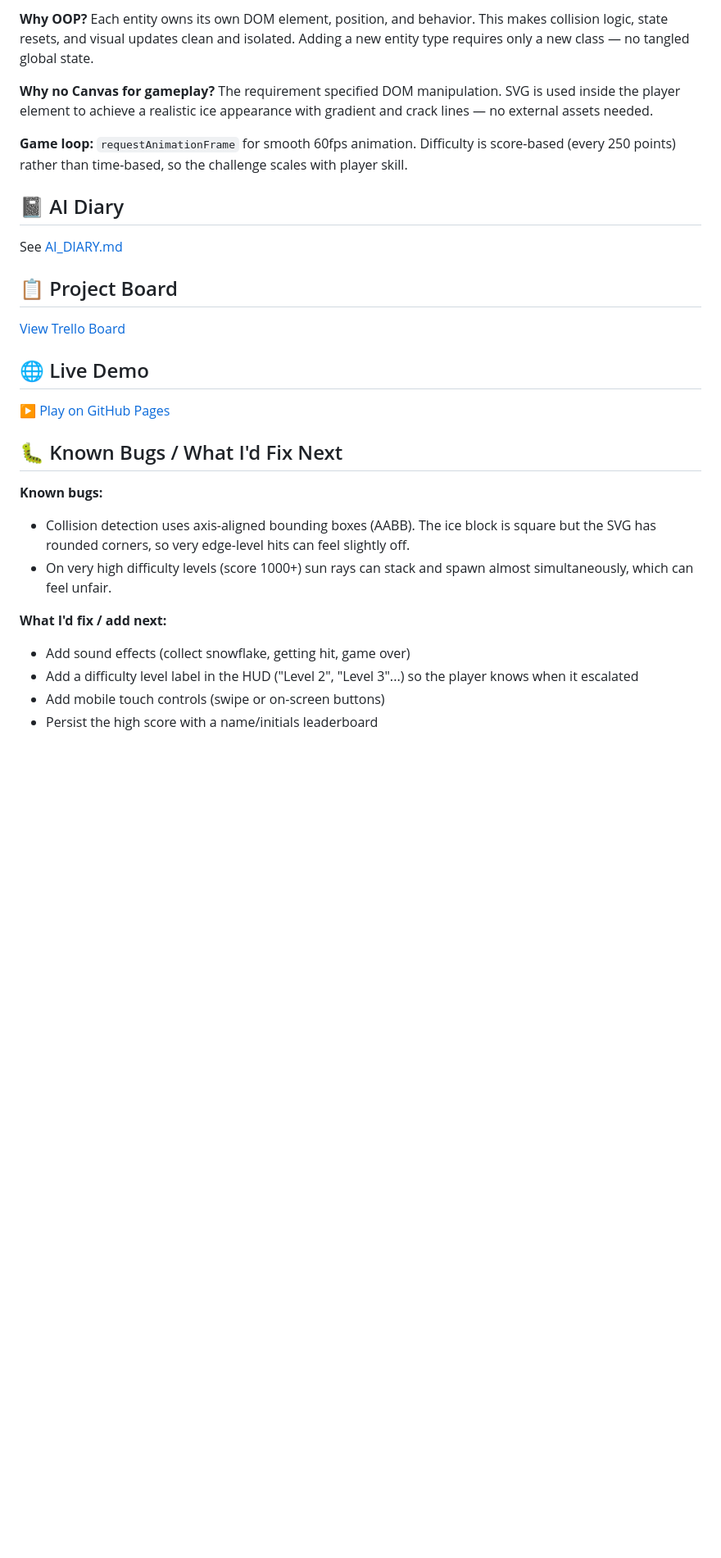
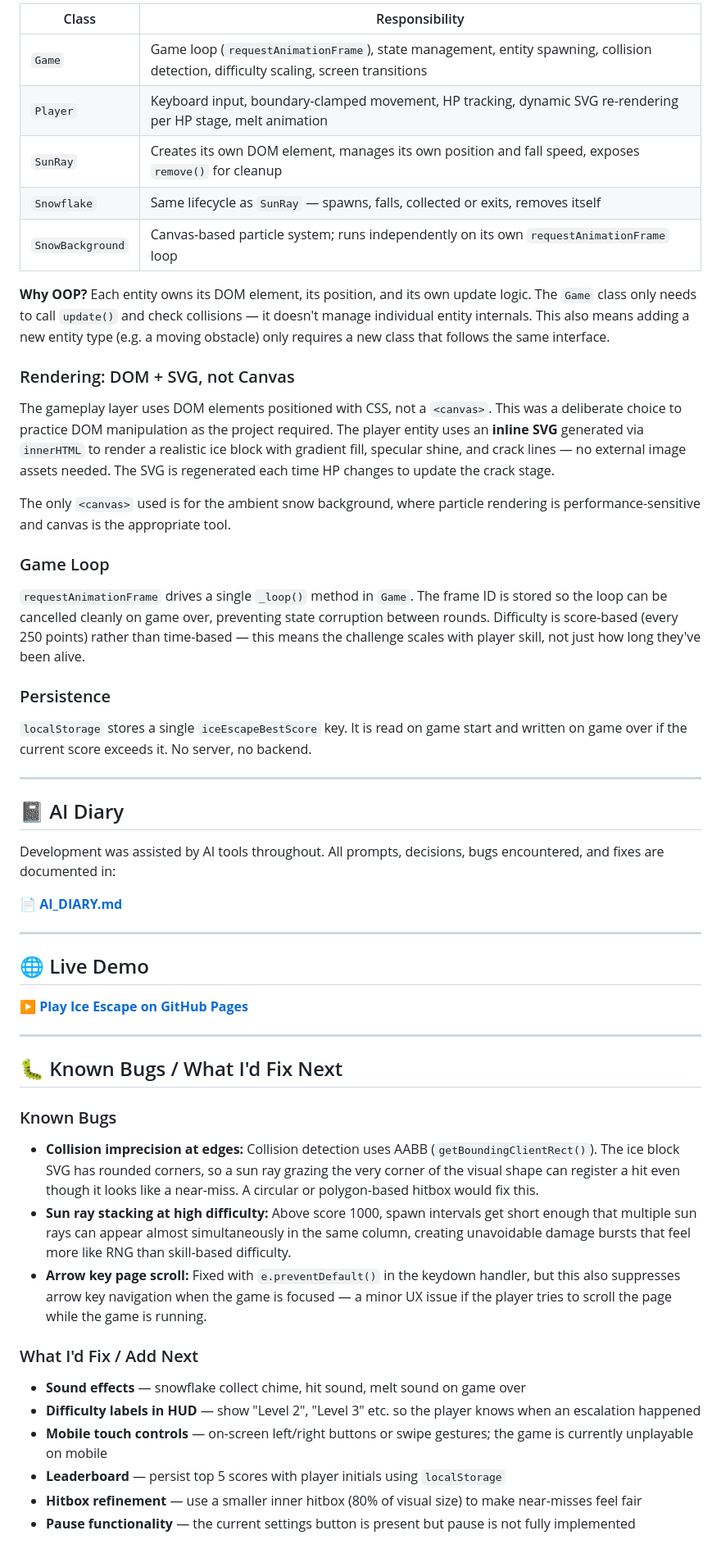
Before and after one commit to alisafarli06/ice-escape, a Markdown page: README.md, the part around one of its changes. Shown at 82% size. Rendered like a GitHub page; blank space fills up the shorter version.

```diff
--- a/README.md
+++ b/README.md
@@ -43,30 +87,57 @@ This project uses **OOP (Object-Oriented Programming)** with ES6 classes:
 
-**Why OOP?** Each entity owns its own DOM element, position, and behavior. This makes collision logic, state resets, and visual updates clean and isolated. Adding a new entity type requires only a new class — no tangled global state.
+| Class | Responsibility |
+|-------|----------------|
+| `Game` | Game loop (`requestAnimationFrame`), state management, entity spawning, collision detection, difficulty scaling, screen transitions |
+| `Player` | Keyboard input, boundary-clamped movement, HP tracking, dynamic SVG re-rendering per HP stage, melt animation |
+| `SunRay` | Creates its own DOM element, manages its own position and fall speed, exposes `remove()` for cleanup |
+| `Snowflake` | Same lifecycle as `SunRay` — spawns, falls, collected or exits, removes itself |
+| `SnowBackground` | Canvas-based particle system; runs independently on its own `requestAnimationFrame` loop |
 
-**Why no Canvas for gameplay?** The requirement specified DOM manipulation. SVG is used inside the player element to achieve a realistic ice appearance with gradient and crack lines — no external assets needed.
+**Why OOP?** Each entity owns its DOM element, its position, and its own update logic. The `Game` class only needs to call `update()` and check collisions — it doesn't manage individual entity internals. This also means adding a new entity type (e.g. a moving obstacle) only requires a new class that follows the same interface.
 
-**Game loop:** `requestAnimationFrame` for smooth 60fps animation. Difficulty is score-based (every 250 points) rather than time-based, so the challenge scales with player skill.
+### Rendering: DOM + SVG, not Canvas
+
+The gameplay layer uses DOM elements positioned with CSS, not a `<canvas>`. This was a deliberate choice to practice DOM manipulation as the project required. The player entity uses an **inline SVG** generated via `innerHTML` to render a realistic ice block with gradient fill, specular shine, and crack lines — no external image assets needed. The SVG is regenerated each time HP changes to update the crack stage.
+
+The only `<canvas>` used is for the ambient snow background, where particle rendering is performance-sensitive and canvas is the appropriate tool.
+
+### Game Loop
+
+`requestAnimationFrame` drives a single `_loop()` method in `Game`. The frame ID is stored so the loop can be cancelled cleanly on game over, preventing state corruption between rounds. Difficulty is score-based (every 250 points) rather than time-based — this means the challenge scales with player skill, not just how long they've been alive.
+
+### Persistence
+
+`localStorage` stores a single `iceEscapeBestScore` key. It is read on game start and written on game over if the current score exceeds it. No server, no backend.
+
+---
 
 ## 📓 AI Diary
 
-See [AI_DIARY.md](./AI_DIARY.md)
+Development was assisted by AI tools throughout. All prompts, decisions, bugs encountered, and fixes are documented in:
 
-## 📋 Project Board
+📄 **[AI_DIARY.md](https://github.com/alisafarli06/ice-escape/blob/main/AI_DIARY.md)**
 
-[View Trello Board](https://trello.com/b/TZF2Qkwv/ice-escape)
+---
 
 ## 🌐 Live Demo
 
-[▶ Play on GitHub Pages](https://alisafarli06.github.io/ice-escape/)
+**[▶ Play Ice Escape on GitHub Pages](https://alisafarli06.github.io/ice-escape/)**
+
+---
 
 ## 🐛 Known Bugs / What I'd Fix Next
 
-**Known bugs:**
-- Collision detection uses axis-aligned bounding boxes (AABB). The ice block is square but the SVG has rounded corners, so very edge-level hits can feel slightly off.
-- On very high difficulty levels (score 1000+) sun rays can stack and spawn almost simultaneously, which can feel unfair.
+### Known Bugs
 
-**What I'd fix / add next:**
-- Add sound effects (collect snowflake, getting hit, game over)
-- Add a difficulty level label in the HUD ("Level 2", "Level 3"...) so the player knows when it escalated
-- Add mobile touch controls (swipe or on-screen buttons)
-- Persist the high score with a name/initials leaderboard
+- **Collision imprecision at edges:** Collision detection uses AABB (`getBoundingClientRect()`). The ice block SVG has rounded corners, so a sun ray grazing the very corner of the visual shape can register a hit even though it looks like a near-miss. A circular or polygon-based hitbox would fix this.
+- **Sun ray stacking at high difficulty:** Above score 1000, spawn intervals get short enough that multiple sun rays can appear almost simultaneously in the same column, creating unavoidable damage bursts that feel more like RNG than skill-based difficulty.
+- **Arrow key page scroll:** Fixed with `e.preventDefault()` in the keydown handler, but this also suppresses arrow key navigation when the game is focused — a minor UX issue if the player tries to scroll the page while the game is running.
+
+### What I'd Fix / Add Next
+
+- **Sound effects** — snowflake collect chime, hit sound, melt sound on game over
+- **Difficulty labels in HUD** — show "Level 2", "Level 3" etc. so the player knows when an escalation happened
+- **Mobile touch controls** — on-screen left/right buttons or swipe gestures; the game is currently unplayable on mobile
+- **Leaderboard** — persist top 5 scores with player initials using `localStorage`
+- **Hitbox refinement** — use a smaller inner hitbox (80% of visual size) to make near-misses feel fair
+- **Pause functionality** — the current settings button is present but pause is not fully implemented
```
Also changed, not shown: other parts of README.md (+65 -21 lines).
